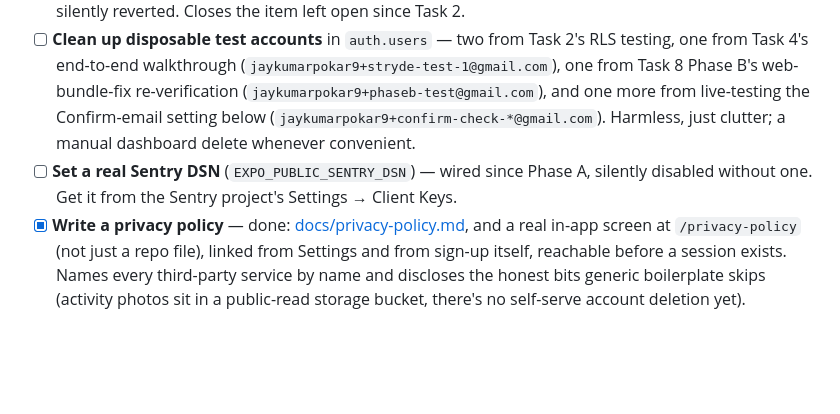
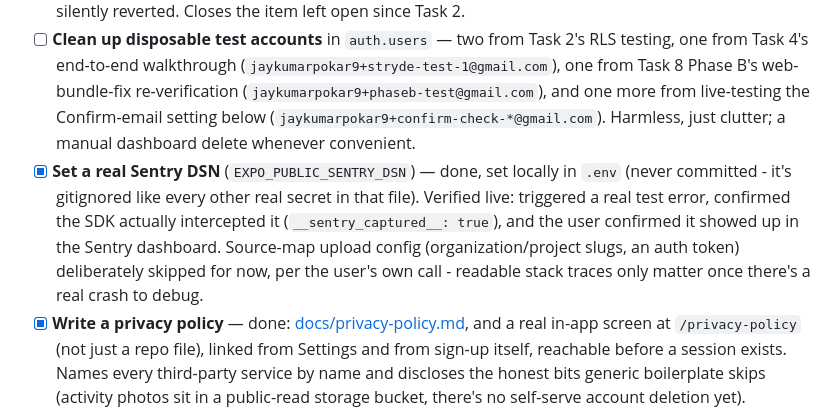
Before and after one commit to Jaykumar93/MarathonApp, a Markdown page: docs/plan/MAIN_PLAN.md, the part around the change. Drawn GitHub-style; blank space fills up the shorter version.

Commit message:
Check off the Sentry DSN pre-launch item, verified live

```diff
--- a/docs/plan/MAIN_PLAN.md
+++ b/docs/plan/MAIN_PLAN.md
@@ -133,7 +133,7 @@ Running checklist of things deliberately deferred along the way — each was a c
 - [ ] **Re-enable "Confirm email"** in Supabase (Authentication → Providers → Email) — turned off during Task 2 RLS testing to avoid the free-tier email rate limit; left off deliberately while still mid-build. See [02-supabase-backend.md](02-supabase-backend.md#what's-left). **Resolved the contradiction with `sign-up.tsx`'s code comment** by testing live rather than trusting either: a real `signUp()` call against the linked project returns a session immediately, confirming it's genuinely still **off** right now — this line was correct, the code comment was stale (now fixed to match).
 - [x] **Live-verify the waitlist dashboard-approval fix** — done during Task 4 testing: approved a real test profile via `supabase db query --linked` (a privileged, non-PostgREST connection, same code path as the Table Editor) and confirmed `status`/`access_granted` actually persisted as `'approved'`/`true`, not silently reverted. Closes the item left open since Task 2.
 - [ ] **Clean up disposable test accounts** in `auth.users` — two from Task 2's RLS testing, one from Task 4's end-to-end walkthrough (`jaykumarpokar9+stryde-test-1@gmail.com`), one from Task 8 Phase B's web-bundle-fix re-verification (`jaykumarpokar9+phaseb-test@gmail.com`), and one more from live-testing the Confirm-email setting below (`jaykumarpokar9+confirm-check-*@gmail.com`). Harmless, just clutter; a manual dashboard delete whenever convenient.
-- [ ] **Set a real Sentry DSN** (`EXPO_PUBLIC_SENTRY_DSN`) — wired since Phase A, silently disabled without one. Get it from the Sentry project's Settings → Client Keys.
+- [x] **Set a real Sentry DSN** (`EXPO_PUBLIC_SENTRY_DSN`) — done, set locally in `.env` (never committed - it's gitignored like every other real secret in that file). Verified live: triggered a real test error, confirmed the SDK actually intercepted it (`__sentry_captured__: true`), and the user confirmed it showed up in the Sentry dashboard. Source-map upload config (organization/project slugs, an auth token) deliberately skipped for now, per the user's own call - readable stack traces only matter once there's a real crash to debug.
 - [x] **Write a privacy policy** — done: [docs/privacy-policy.md](../privacy-policy.md), and a real in-app screen at `/privacy-policy` (not just a repo file), linked from Settings and from sign-up itself, reachable before a session exists. Names every third-party service by name and discloses the honest bits generic boilerplate skips (activity photos sit in a public-read storage bucket, there's no self-serve account deletion yet).
 - [x] **Fix `eas.json`'s production build profile** — was set to `"buildType": "app-bundle"` (a Play Store artifact), which can't be installed via the direct-share sideloading this project's Phase 1 distribution plan actually uses (see Task 8's scope note). Changed to `"apk"` + `"distribution": "internal"`, matching the `development`/`preview` profiles.
 - [ ] **Apple Sign-In** — Google OAuth shipped (Phase F); Apple is still the disabled "coming soon" button in `sign-in.tsx`. Not needed for an Android-only Phase 1 build, but a real gap if iOS ever ships.
```
